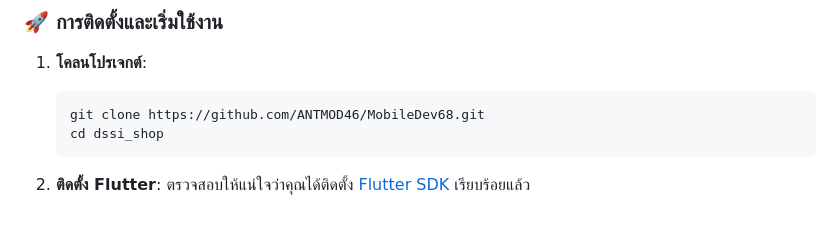
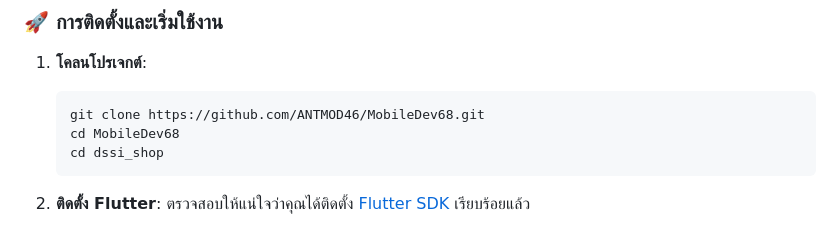
Before and after one commit to ANTMOD46/MobileDev68, a Markdown page: README.md, the part around the change. GitHub-like rendering.

````diff
--- a/README.md
+++ b/README.md
@@ -30,6 +30,7 @@
 1.  **โคลนโปรเจกต์**:
     ```bash
     git clone https://github.com/ANTMOD46/MobileDev68.git
+    cd MobileDev68
     cd dssi_shop
     ```
 
````
